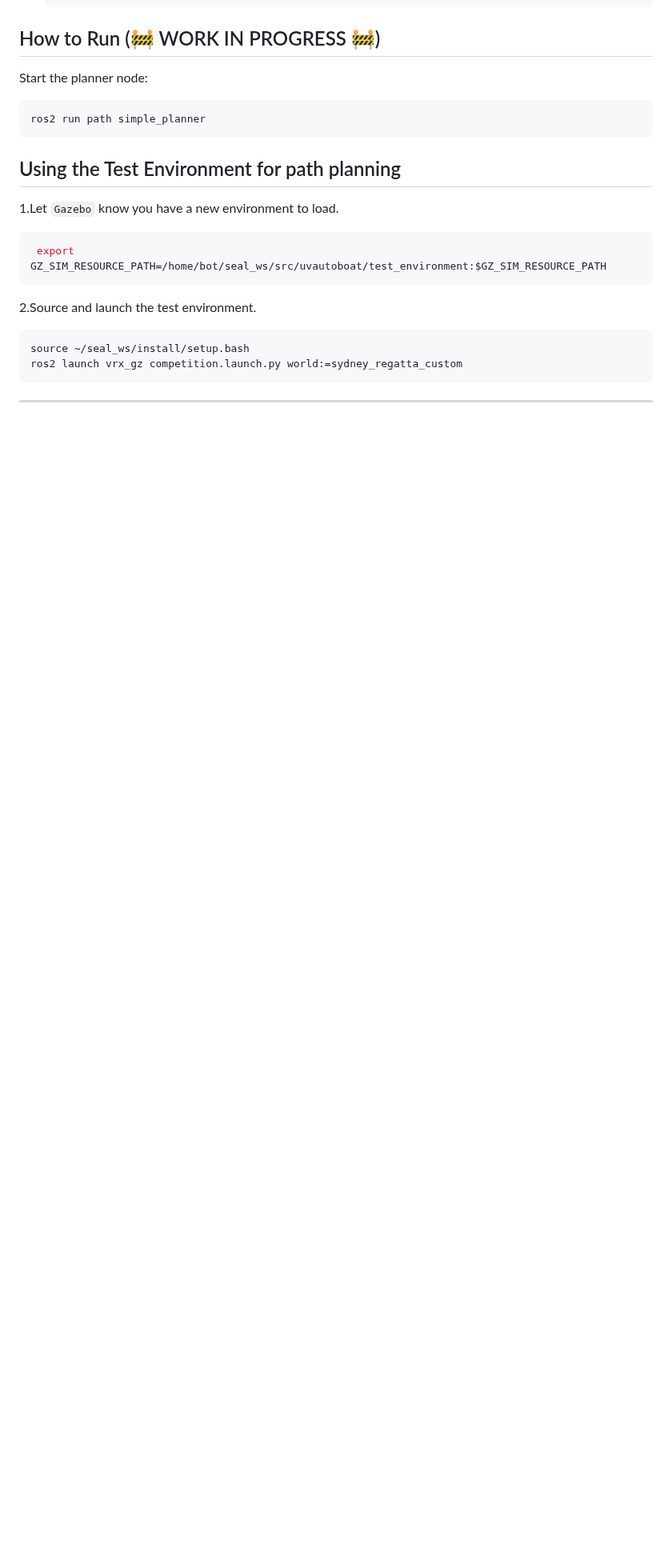
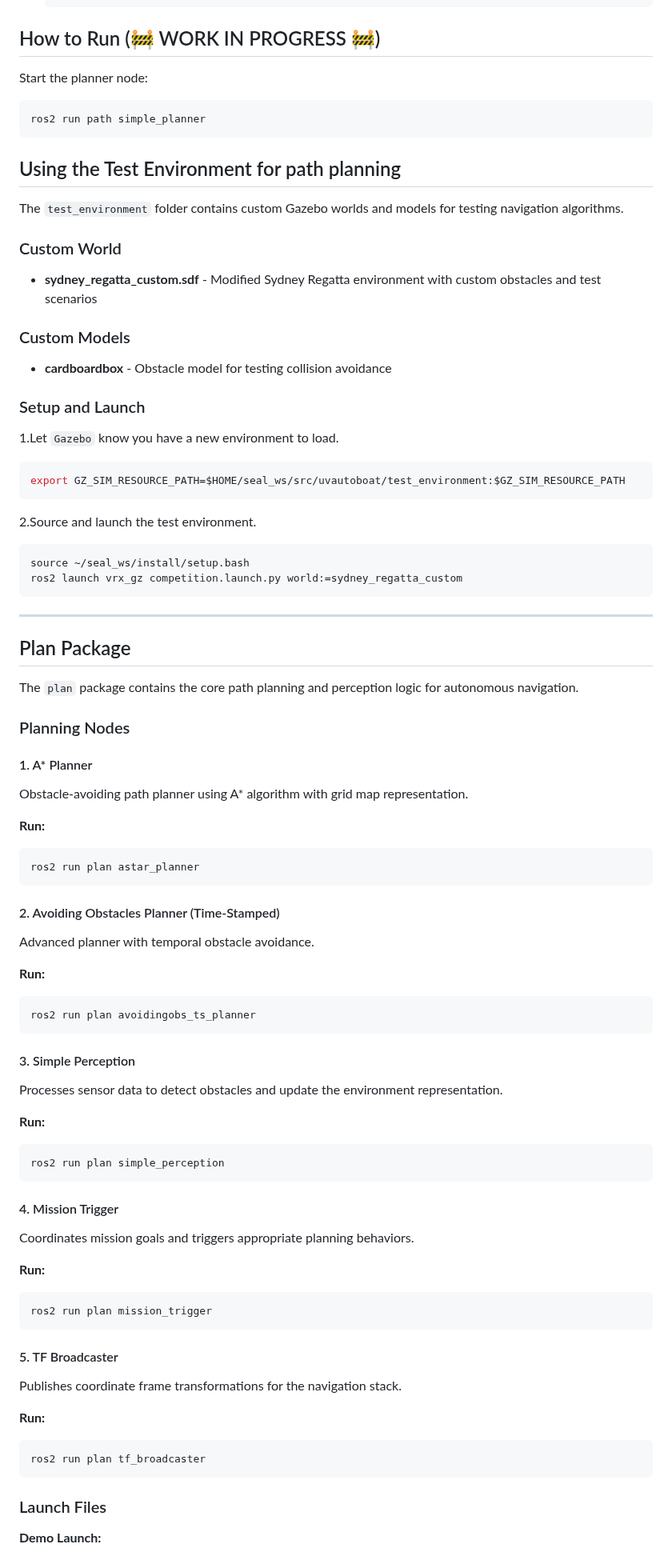
Before and after one commit to Erk732/uvautoboat, a Markdown page: README.md, the part around one of its changes. Shown at 80% size. Rendered like a GitHub page; blank space fills up the shorter version.

Commit message:
feat: enhance planning and testing documentation in README and Board.md

````diff
--- a/README.md
+++ b/README.md
@@ -83,10 +83,22 @@ ros2 run path simple_planner
 
 ## Using the Test Environment for path planning
 
+The `test_environment` folder contains custom Gazebo worlds and models for testing navigation algorithms.
+
+### Custom World
+
+- **sydney_regatta_custom.sdf** - Modified Sydney Regatta environment with custom obstacles and test scenarios
+
+### Custom Models
+
+- **cardboardbox** - Obstacle model for testing collision avoidance
+
+### Setup and Launch
+
 1.Let `Gazebo` know you have a new environment to load.
 
 ```bash
- export GZ_SIM_RESOURCE_PATH=/home/bot/seal_ws/src/uvautoboat/test_environment:$GZ_SIM_RESOURCE_PATH
+export GZ_SIM_RESOURCE_PATH=$HOME/seal_ws/src/uvautoboat/test_environment:$GZ_SIM_RESOURCE_PATH
 ```
 
 2.Source and launch the test environment.
@@ -98,3 +110,63 @@ ros2 launch vrx_gz competition.launch.py world:=sydney_regatta_custom
 
 ---
 
+## Plan Package
+
+The `plan` package contains the core path planning and perception logic for autonomous navigation.
+
+### Planning Nodes
+
+#### 1. A* Planner
+
+Obstacle-avoiding path planner using A* algorithm with grid map representation.
+
+**Run:**
+
+```bash
+ros2 run plan astar_planner
+```
+
+#### 2. Avoiding Obstacles Planner (Time-Stamped)
+
+Advanced planner with temporal obstacle avoidance.
+
+**Run:**
+
+```bash
+ros2 run plan avoidingobs_ts_planner
+```
+
+#### 3. Simple Perception
+
+Processes sensor data to detect obstacles and update the environment representation.
+
+**Run:**
+
+```bash
+ros2 run plan simple_perception
+```
+
+#### 4. Mission Trigger
+
+Coordinates mission goals and triggers appropriate planning behaviors.
+
+**Run:**
+
+```bash
+ros2 run plan mission_trigger
+```
+
+#### 5. TF Broadcaster
+
+Publishes coordinate frame transformations for the navigation stack.
+
+**Run:**
+
+```bash
+ros2 run plan tf_broadcaster
+```
+
+### Launch Files
+
+**Demo Launch:**
+
````
Also changed, not shown: other parts of README.md (+19 -1 lines), Board.md (+17 -2 lines).
